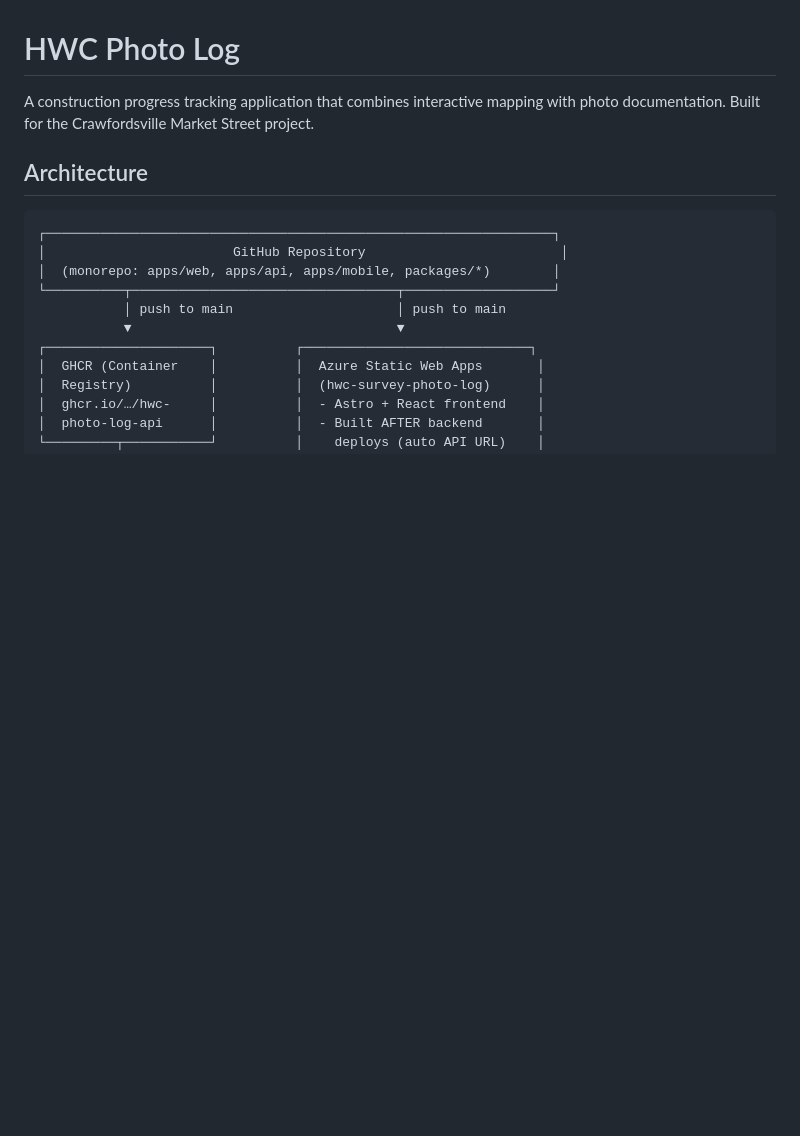
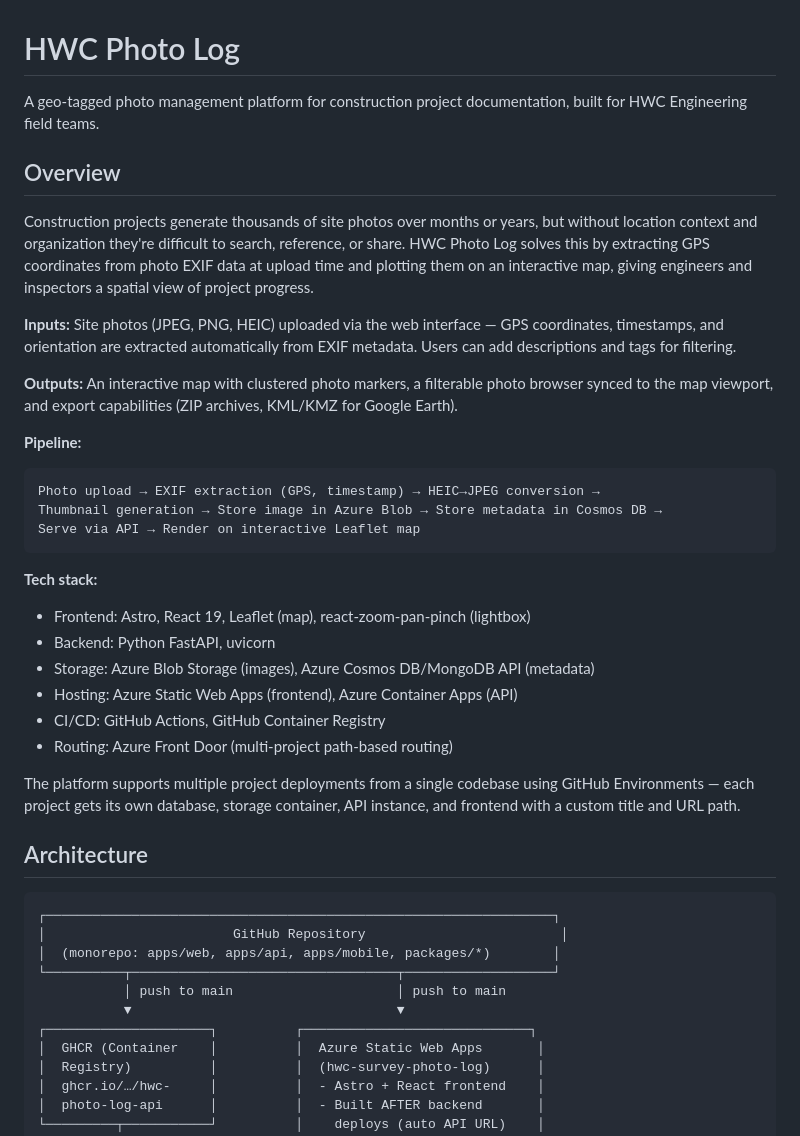
Before and after one commit to HWCEngineering/HWC-PROJECT-3, a Markdown page: README.md, the part around the change. Rendered like a GitHub page; blank space fills up the shorter version.

Commit message:
docs: add project overview section to README

````diff
--- a/README.md
+++ b/README.md
@@ -1,6 +1,31 @@
 # HWC Photo Log
 
-A construction progress tracking application that combines interactive mapping with photo documentation. Built for the Crawfordsville Market Street project.
+A geo-tagged photo management platform for construction project documentation, built for HWC Engineering field teams.
+
+## Overview
+
+Construction projects generate thousands of site photos over months or years, but without location context and organization they're difficult to search, reference, or share. HWC Photo Log solves this by extracting GPS coordinates from photo EXIF data at upload time and plotting them on an interactive map, giving engineers and inspectors a spatial view of project progress.
+
+**Inputs:** Site photos (JPEG, PNG, HEIC) uploaded via the web interface — GPS coordinates, timestamps, and orientation are extracted automatically from EXIF metadata. Users can add descriptions and tags for filtering.
+
+**Outputs:** An interactive map with clustered photo markers, a filterable photo browser synced to the map viewport, and export capabilities (ZIP archives, KML/KMZ for Google Earth).
+
+**Pipeline:**
+```
+Photo upload → EXIF extraction (GPS, timestamp) → HEIC→JPEG conversion →
+Thumbnail generation → Store image in Azure Blob → Store metadata in Cosmos DB →
+Serve via API → Render on interactive Leaflet map
+```
+
+**Tech stack:**
+- Frontend: Astro, React 19, Leaflet (map), react-zoom-pan-pinch (lightbox)
+- Backend: Python FastAPI, uvicorn
+- Storage: Azure Blob Storage (images), Azure Cosmos DB/MongoDB API (metadata)
+- Hosting: Azure Static Web Apps (frontend), Azure Container Apps (API)
+- CI/CD: GitHub Actions, GitHub Container Registry
+- Routing: Azure Front Door (multi-project path-based routing)
+
+The platform supports multiple project deployments from a single codebase using GitHub Environments — each project gets its own database, storage container, API instance, and frontend with a custom title and URL path.
 
 ## Architecture
 
````
